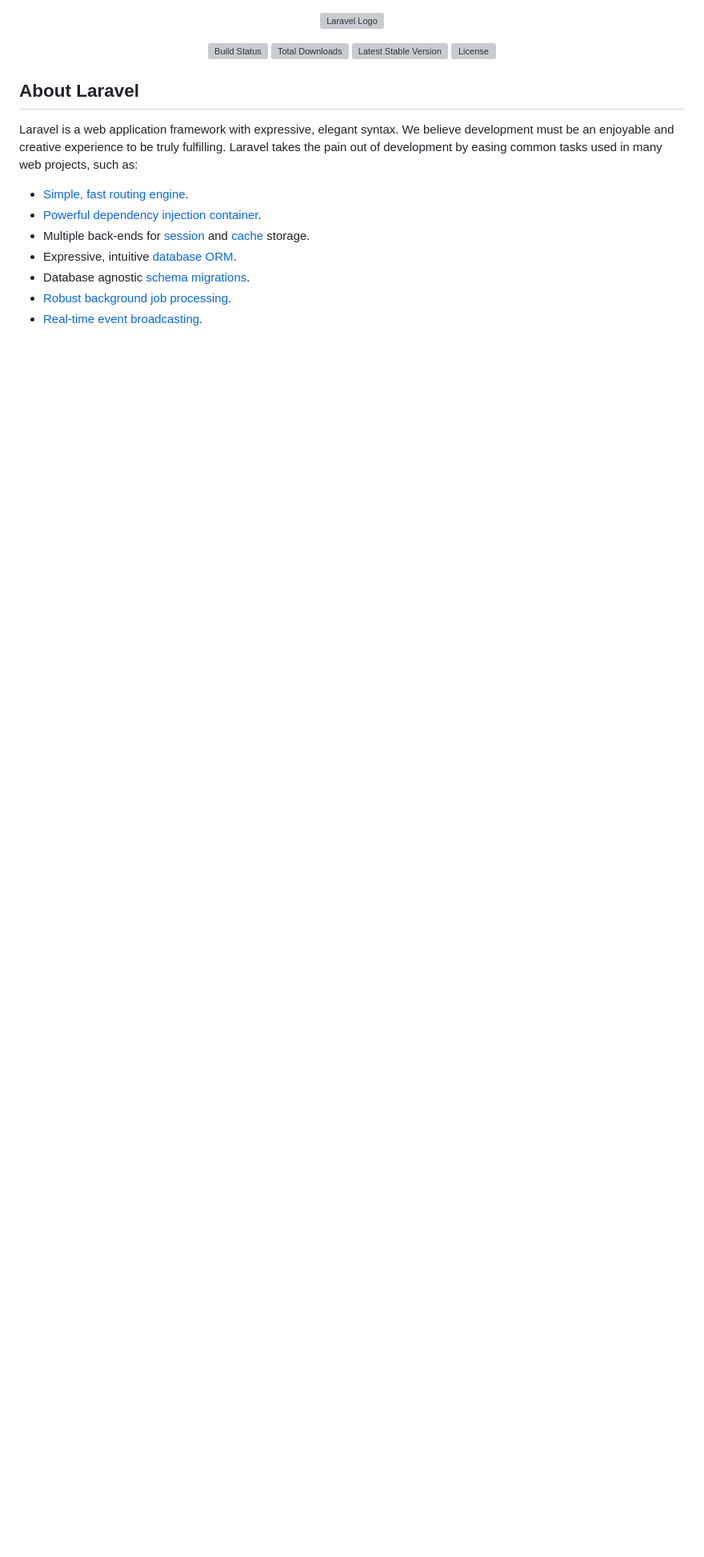
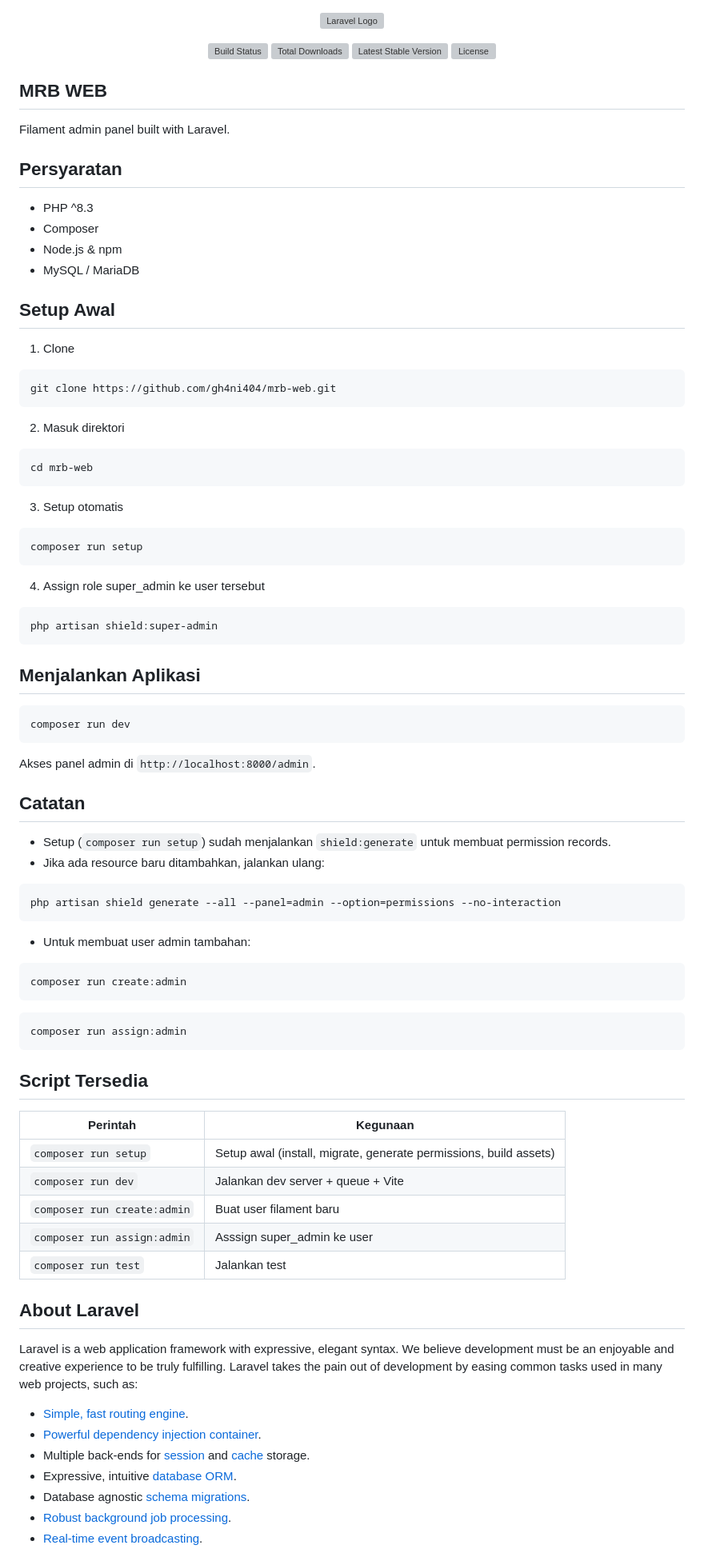
Before and after one commit to gh4ni404/mrb-web, a Markdown page: mrb-web/README.md, the part around the change. Shown at 80% size. Rendered like a GitHub page; blank space fills up the shorter version; grey boxes are pictures that could not be loaded.

Commit message:
feat: update README with setup instructions, requirements, and available scripts

````diff
--- a/mrb-web/README.md
+++ b/mrb-web/README.md
@@ -6,6 +6,67 @@
 <a href="https://packagist.org/packages/laravel/framework"><img src="https://img.shields.io/packagist/v/laravel/framework" alt="Latest Stable Version"></a>
 <a href="https://packagist.org/packages/laravel/framework"><img src="https://img.shields.io/packagist/l/laravel/framework" alt="License"></a>
 </p>
+
+## MRB WEB
+
+Filament admin panel built with Laravel.
+
+## Persyaratan
+
+- PHP ^8.3
+- Composer
+- Node.js & npm
+- MySQL / MariaDB
+
+## Setup Awal
+
+1. Clone
+```bash
+git clone https://github.com/gh4ni404/mrb-web.git
+```
+2. Masuk direktori
+```bash
+cd mrb-web
+```
+3. Setup otomatis
+```bash
+composer run setup
+```
+4. Assign role super_admin ke user tersebut
+```bash
+php artisan shield:super-admin
+```
+## Menjalankan Aplikasi
+```bash
+composer run dev
+```
+
+Akses panel admin di `http://localhost:8000/admin`.
+
+## Catatan
+
+- Setup (`composer run setup`) sudah menjalankan `shield:generate` untuk membuat permission records.
+- Jika ada resource baru ditambahkan, jalankan ulang:
+```bash
+php artisan shield generate --all --panel=admin --option=permissions --no-interaction
+```
+- Untuk membuat user admin tambahan:
+```bash
+composer run create:admin
+```
+```bash
+composer run assign:admin
+```
+
+## Script Tersedia
+
+| Perintah | Kegunaan |
+|---|---|
+| `composer run setup` | Setup awal (install, migrate, generate permissions, build assets) |
+| `composer run dev` | Jalankan dev server + queue + Vite |
+| `composer run create:admin` | Buat user filament baru |
+| `composer run assign:admin` | Asssign super_admin ke user |
+| `composer run test` | Jalankan test |
 
 ## About Laravel
 
````
